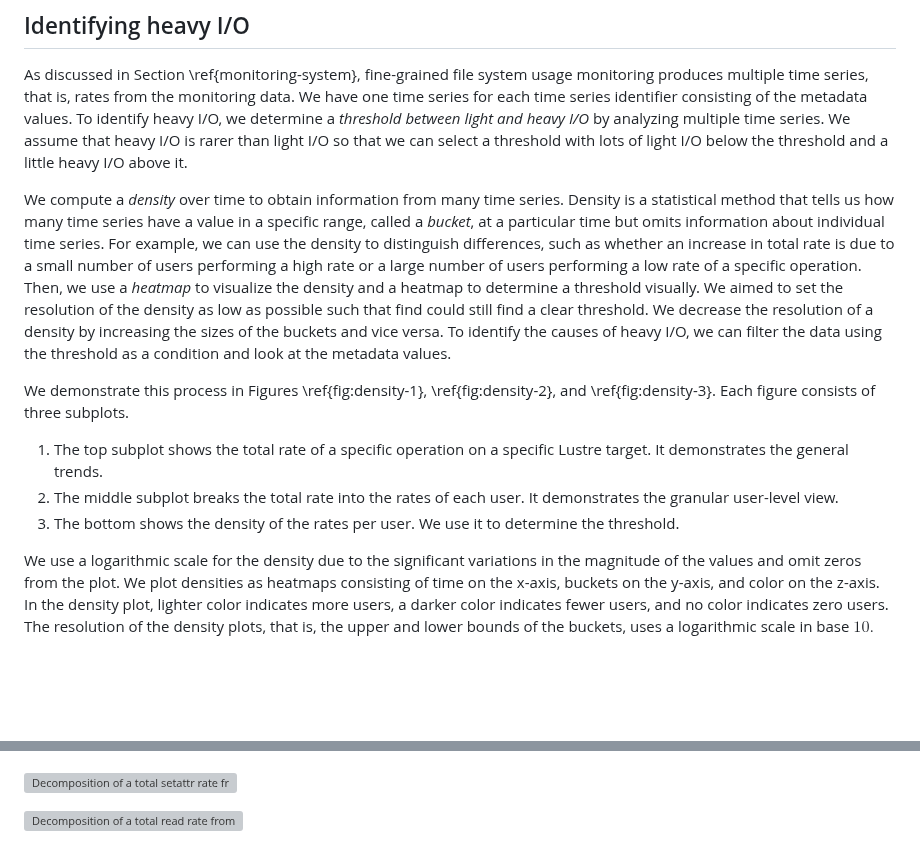
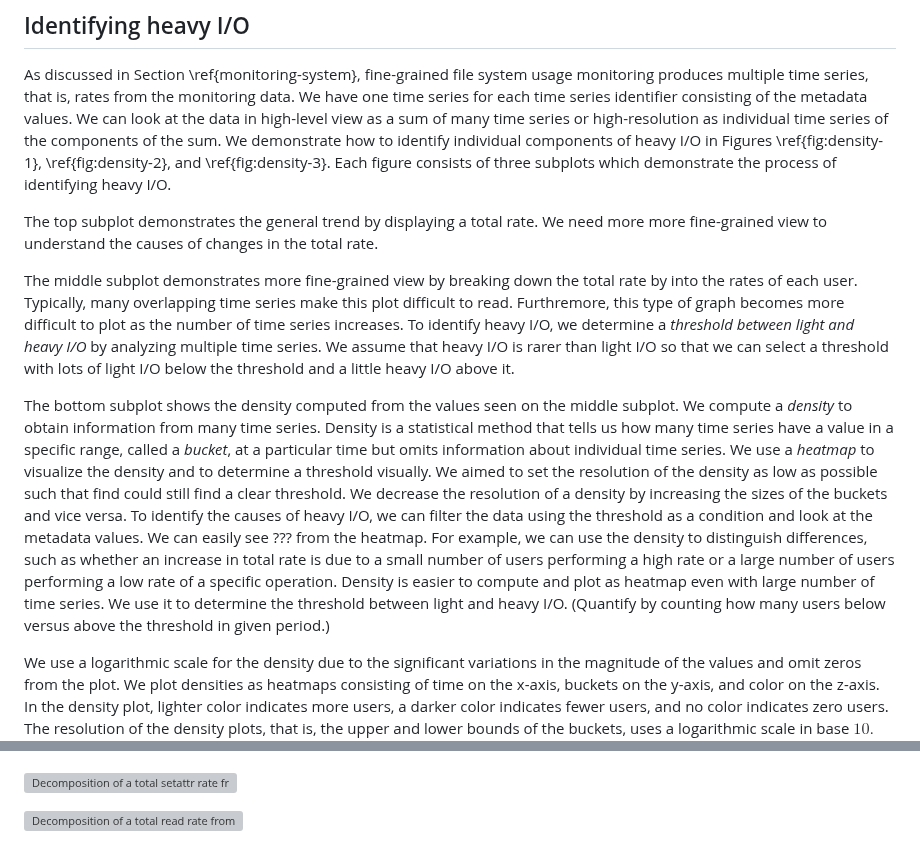
Before and after one commit to jaantollander/masters-thesis, a Markdown page: content/55_heavy_io.md, 2 parts joined by grey strips. GitHub-like rendering; blank space fills up the shorter version; grey boxes are pictures that could not be loaded.

Commit message:
restructuring

```diff
--- a/content/55_heavy_io.md
+++ b/content/55_heavy_io.md
@@ -4,26 +4,31 @@
 <!-- TODO: add motivation, repeat what is in the Section -->
 As discussed in Section \ref{monitoring-system}, fine-grained file system usage monitoring produces multiple time series, that is, rates from the monitoring data.
 We have one time series for each time series identifier consisting of the metadata values.
+We can look at the data in high-level view as a sum of many time series or high-resolution as individual time series of the components of the sum.
+We demonstrate how to identify individual components of heavy I/O in Figures \ref{fig:density-1}, \ref{fig:density-2}, and \ref{fig:density-3}.
+Each figure consists of three subplots which demonstrate the process of identifying heavy I/O.
+
+The top subplot demonstrates the general trend by displaying a total rate.
+We need more more fine-grained view to understand the causes of changes in the total rate.
+
+The middle subplot demonstrates more fine-grained view by breaking down the total rate by into the rates of each user.
+Typically, many overlapping time series make this plot difficult to read.
+Furthremore, this type of graph becomes more difficult to plot as the number of time series increases.
 To identify heavy I/O, we determine a *threshold between light and heavy I/O* by analyzing multiple time series.
 We assume that heavy I/O is rarer than light I/O so that we can select a threshold with lots of light I/O below the threshold and a little heavy I/O above it.
 
-We compute a *density* over time to obtain information from many time series.
+The bottom subplot shows the density computed from the values seen on the middle subplot.
+We compute a *density* to obtain information from many time series.
 Density is a statistical method that tells us how many time series have a value in a specific range, called a *bucket*, at a particular time but omits information about individual time series.
-For example, we can use the density to distinguish differences, such as whether an increase in total rate is due to a small number of users performing a high rate or a large number of users performing a low rate of a specific operation.
-Then, we use a *heatmap* to visualize the density and a heatmap to determine a threshold visually.
+We use a *heatmap* to visualize the density and to determine a threshold visually.
 We aimed to set the resolution of the density as low as possible such that find could still find a clear threshold.
 We decrease the resolution of a density by increasing the sizes of the buckets and vice versa.
 To identify the causes of heavy I/O, we can filter the data using the threshold as a condition and look at the metadata values.
-
-We demonstrate this process in Figures \ref{fig:density-1}, \ref{fig:density-2}, and \ref{fig:density-3}.
-Each figure consists of three subplots.
-
-1) The top subplot shows the total rate of a specific operation on a specific Lustre target.
-It demonstrates the general trends.
-2) The middle subplot breaks the total rate into the rates of each user.
-It demonstrates the granular user-level view.
-3) The bottom shows the density of the rates per user.
-We use it to determine the threshold.
+We can easily see ??? from the heatmap.
+For example, we can use the density to distinguish differences, such as whether an increase in total rate is due to a small number of users performing a high rate or a large number of users performing a low rate of a specific operation.
+Density is easier to compute and plot as heatmap even with large number of time series.
+We use it to determine the threshold between light and heavy I/O.
+(Quantify by counting how many users below versus above the threshold in given period.)
 
 We use a logarithmic scale for the density due to the significant variations in the magnitude of the values and omit zeros from the plot.
 We plot densities as heatmaps consisting of time on the x-axis, buckets on the y-axis, and color on the z-axis.
@@ -40,12 +43,6 @@ Then, we compute a density with a chosen resolution of the total rate over a cho
 For example, we can choose the user ID as the categorical value and set the density resolution to exponentially increasing bucket size.
 Next, we inspect the density plot, determine a time range and value threshold, and then filter the data using these values.
 Finally, we either repeat the process by choosing a different categorical value and resolution or stop if we have identified the causes of heavy I/O.
--->
-
-<!--
-We can also see general usage trends.
-The base load mostly stays the same, although a few more users perform read operations from around 7.00 to 17.00 UTC, corresponding to daytime in Finland (10.00 to 20.00).
-We can perform a similar analysis based on job ID or node name.
 -->
 
 ![
```
Also changed, not shown: other parts of content/55_heavy_io.md (+0 -2 lines).
